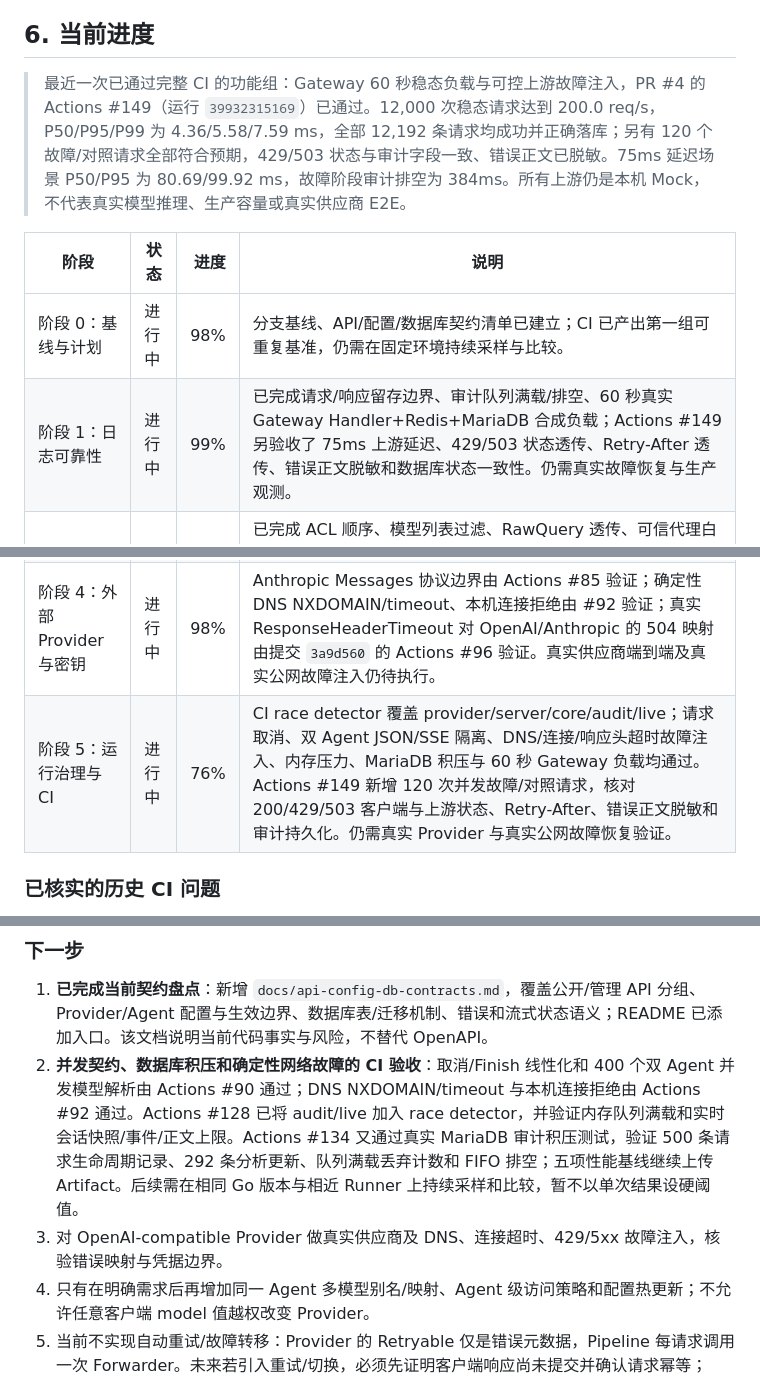
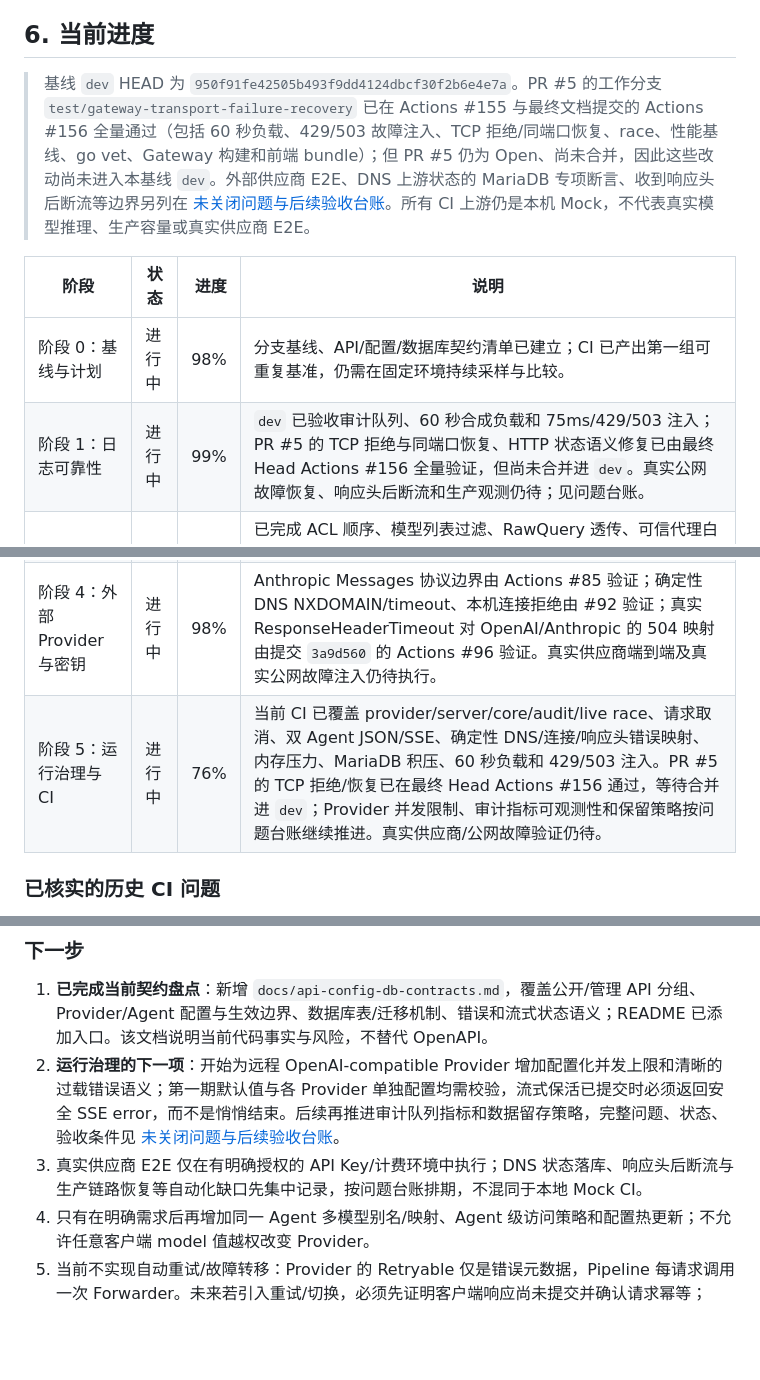
Before and after one commit to Kasign/llm-gateway, a Markdown page: docs/refactor-implementation-plan.md, 3 parts joined by grey strips. Rendered like a GitHub page; blank space fills up the shorter version.

```diff
--- a/docs/refactor-implementation-plan.md
+++ b/docs/refactor-implementation-plan.md
@@ -138,16 +138,16 @@ docs/                        中文架构、协议和运维文档
 
 ## 6. 当前进度
 
-> 最近一次已通过完整 CI 的功能组：Gateway 60 秒稳态负载与可控上游故障注入，PR #4 的 Actions #149（运行 `39932315169`）已通过。12,000 次稳态请求达到 200.0 req/s，P50/P95/P99 为 4.36/5.58/7.59 ms，全部 12,192 条请求均成功并正确落库；另有 120 个故障/对照请求全部符合预期，429/503 状态与审计字段一致、错误正文已脱敏。75ms 延迟场景 P50/P95 为 80.69/99.92 ms，故障阶段审计排空为 384ms。所有上游仍是本机 Mock，不代表真实模型推理、生产容量或真实供应商 E2E。
+> 基线 `dev` HEAD 为 `950f91fe42505b493f9dd4124dbcf30f2b6e4e7a`。PR #5 的工作分支 `test/gateway-transport-failure-recovery` 已在 Actions #155 与最终文档提交的 Actions #156 全量通过（包括 60 秒负载、429/503 故障注入、TCP 拒绝/同端口恢复、race、性能基线、go vet、Gateway 构建和前端 bundle）；但 PR #5 仍为 Open、尚未合并，因此这些改动尚未进入本基线 `dev`。外部供应商 E2E、DNS 上游状态的 MariaDB 专项断言、收到响应头后断流等边界另列在 [未关闭问题与后续验收台账](known-issues-and-followups.md)。所有 CI 上游仍是本机 Mock，不代表真实模型推理、生产容量或真实供应商 E2E。
 
 | 阶段 | 状态 | 进度 | 说明 |
 |---|---|---:|---|
 | 阶段 0：基线与计划 | 进行中 | 98% | 分支基线、API/配置/数据库契约清单已建立；CI 已产出第一组可重复基准，仍需在固定环境持续采样与比较。 |
-| 阶段 1：日志可靠性 | 进行中 | 99% | 已完成请求/响应留存边界、审计队列满载/排空、60 秒真实 Gateway Handler+Redis+MariaDB 合成负载；Actions #149 另验收了 75ms 上游延迟、429/503 状态透传、Retry-After 透传、错误正文脱敏和数据库状态一致性。仍需真实故障恢复与生产观测。 |
+| 阶段 1：日志可靠性 | 进行中 | 99% | `dev` 已验收审计队列、60 秒合成负载和 75ms/429/503 注入；PR #5 的 TCP 拒绝与同端口恢复、HTTP 状态语义修复已由最终 Head Actions #156 全量验证，但尚未合并进 `dev`。真实公网故障恢复、响应头后断流和生产观测仍待；见问题台账。 |
 | 阶段 2：请求边界与路由 | 进行中 | 99% | 已完成 ACL 顺序、模型列表过滤、RawQuery 透传、可信代理白名单、原子限流、请求级 Provider 固定、取消终态保护、Agent 拒绝路径审计 URL 恢复；Actions #101 验证 JSON/SSE data-plane 隔离，#104 验证模型列表 ACL，#108 验证 Agent `/v1/models` 外层鉴权与真实 Redis RPM 429。持续性能趋势与线上压测仍待。 |
 | 阶段 3：Provider 抽象 | 进行中 | 94% | 已有 Provider 契约、Registry、Capabilities、本地 Adapter、可选 LocalModelManager 和统一推理出网点；Agent data-plane 集成已验证两条远程 Provider 的 Chat Completions 与 Responses API JSON/SSE 往返、各自密钥及模型固定。真实供应商契约仍待验证。 |
 | 阶段 4：外部 Provider 与密钥 | 进行中 | 98% | Anthropic Messages 协议边界由 Actions #85 验证；确定性 DNS NXDOMAIN/timeout、本机连接拒绝由 #92 验证；真实 ResponseHeaderTimeout 对 OpenAI/Anthropic 的 504 映射由提交 `3a9d560` 的 Actions #96 验证。真实供应商端到端及真实公网故障注入仍待执行。 |
-| 阶段 5：运行治理与 CI | 进行中 | 76% | CI race detector 覆盖 provider/server/core/audit/live；请求取消、双 Agent JSON/SSE 隔离、DNS/连接/响应头超时故障注入、内存压力、MariaDB 积压与 60 秒 Gateway 负载均通过。Actions #149 新增 120 次并发故障/对照请求，核对 200/429/503 客户端与上游状态、Retry-After、错误正文脱敏和审计持久化。仍需真实 Provider 与真实公网故障恢复验证。 |
+| 阶段 5：运行治理与 CI | 进行中 | 76% | 当前 CI 已覆盖 provider/server/core/audit/live race、请求取消、双 Agent JSON/SSE、确定性 DNS/连接/响应头错误映射、内存压力、MariaDB 积压、60 秒负载和 429/503 注入。PR #5 的 TCP 拒绝/恢复已在最终 Head Actions #156 通过，等待合并进 `dev`；Provider 并发限制、审计指标可观测性和保留策略按问题台账继续推进。真实供应商/公网故障验证仍待。 |
 
 ### 已核实的历史 CI 问题
 
@@ -158,8 +158,8 @@ docs/                        中文架构、协议和运维文档
 ### 下一步
 
 1. **已完成当前契约盘点**：新增 `docs/api-config-db-contracts.md`，覆盖公开/管理 API 分组、Provider/Agent 配置与生效边界、数据库表/迁移机制、错误和流式状态语义；README 已添加入口。该文档说明当前代码事实与风险，不替代 OpenAPI。
-2. **并发契约、数据库积压和确定性网络故障的 CI 验收**：取消/Finish 线性化和 400 个双 Agent 并发模型解析由 Actions #90 通过；DNS NXDOMAIN/timeout 与本机连接拒绝由 Actions #92 通过。Actions #128 已将 audit/live 加入 race detector，并验证内存队列满载和实时会话快照/事件/正文上限。Actions #134 又通过真实 MariaDB 审计积压测试，验证 500 条请求生命周期记录、292 条分析更新、队列满载丢弃计数和 FIFO 排空；五项性能基线继续上传 Artifact。后续需在相同 Go 版本与相近 Runner 上持续采样和比较，暂不以单次结果设硬阈值。
-3. 对 OpenAI-compatible Provider 做真实供应商及 DNS、连接超时、429/5xx 故障注入，核验错误映射与凭据边界。
+2. **运行治理的下一项**：开始为远程 OpenAI-compatible Provider 增加配置化并发上限和清晰的过载错误语义；第一期默认值与各 Provider 单独配置均需校验，流式保活已提交时必须返回安全 SSE error，而不是悄悄结束。后续再推进审计队列指标和数据留存策略，完整问题、状态、验收条件见 [未关闭问题与后续验收台账](known-issues-and-followups.md)。
+3. 真实供应商 E2E 仅在有明确授权的 API Key/计费环境中执行；DNS 状态落库、响应头后断流与生产链路恢复等自动化缺口先集中记录，按问题台账排期，不混同于本地 Mock CI。
 4. 只有在明确需求后再增加同一 Agent 多模型别名/映射、Agent 级访问策略和配置热更新；不允许任意客户端 model 值越权改变 Provider。
 5. 当前不实现自动重试/故障转移：Provider 的 Retryable 仅是错误元数据，Pipeline 每请求调用一次 Forwarder。未来若引入重试/切换，必须先证明客户端响应尚未提交并确认请求幂等；SSE 首个字节写出后禁止重试或切换上游。
 6. 每完成一个有边界的功能组，更新本文并按功能提交；提交后以当前 HEAD 对应 Actions 为验收依据。
```
Also changed, not shown: other parts of docs/refactor-implementation-plan.md (+2 -0 lines), docs/known-issues-and-followups.md (added, +47 -0 lines).
